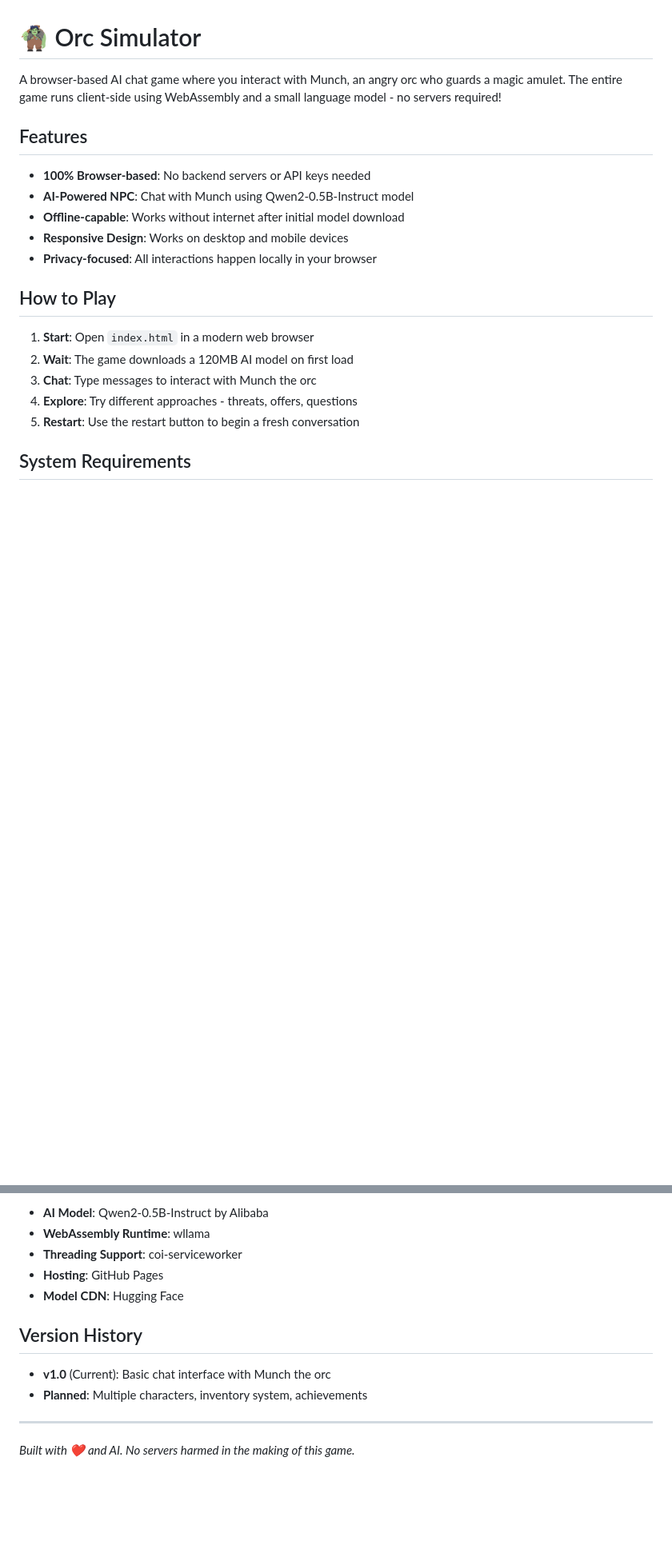
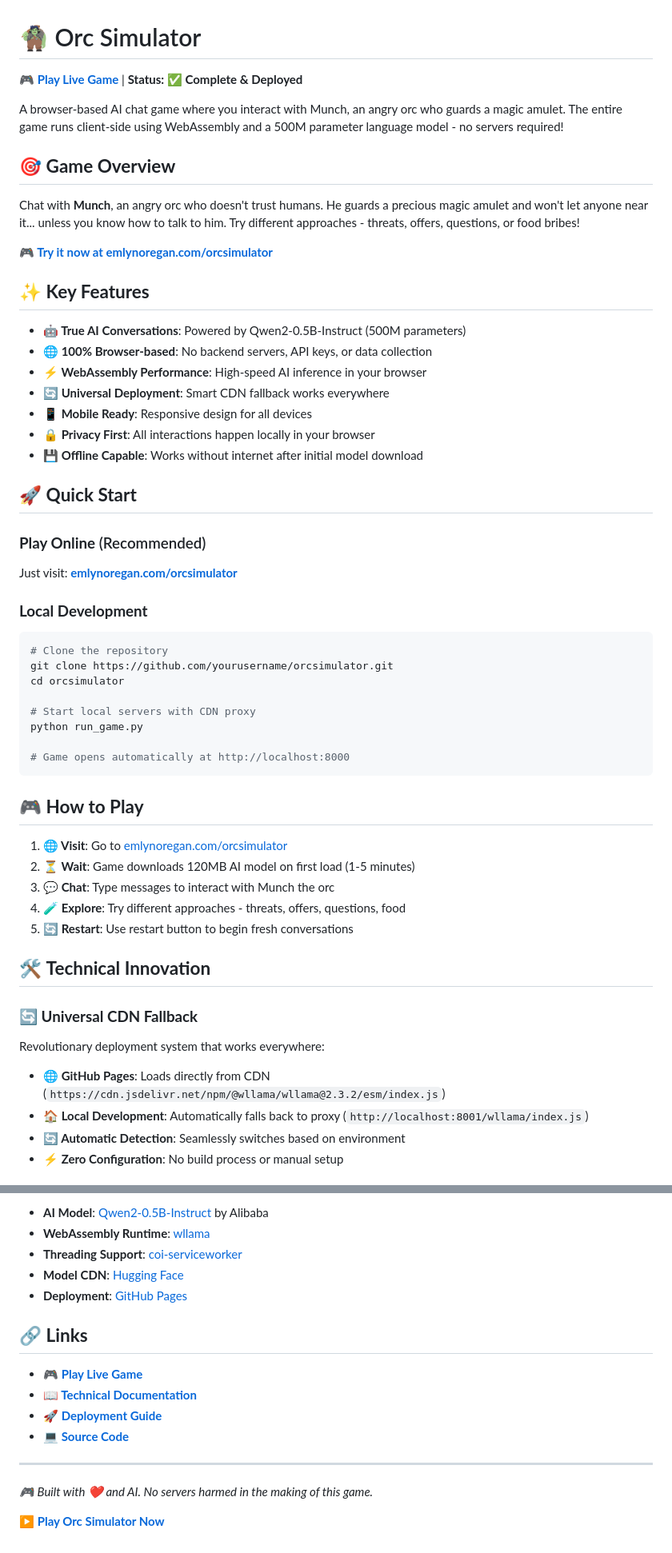
Before and after one commit to emlynoregan/orcsimulator, a Markdown page: README.md, 2 parts joined by grey strips. Shown: that part at 80% size. Rendered like a GitHub page; blank space fills up the shorter version.

````diff
--- a/README.md
+++ b/README.md
@@ -1,22 +1,57 @@
 # 🧌 Orc Simulator
 
-A browser-based AI chat game where you interact with Munch, an angry orc who guards a magic amulet. The entire game runs client-side using WebAssembly and a small language model - no servers required!
+**🎮 [Play Live Game](https://emlynoregan.com/orcsimulator)** | **Status: ✅ Complete & Deployed**
 
-## Features
+A browser-based AI chat game where you interact with Munch, an angry orc who guards a magic amulet. The entire game runs client-side using WebAssembly and a 500M parameter language model - no servers required!
 
-- **100% Browser-based**: No backend servers or API keys needed
-- **AI-Powered NPC**: Chat with Munch using Qwen2-0.5B-Instruct model
-- **Offline-capable**: Works without internet after initial model download
-- **Responsive Design**: Works on desktop and mobile devices
-- **Privacy-focused**: All interactions happen locally in your browser
+## 🎯 **Game Overview**
 
-## How to Play
+Chat with **Munch**, an angry orc who doesn't trust humans. He guards a precious magic amulet and won't let anyone near it... unless you know how to talk to him. Try different approaches - threats, offers, questions, or food bribes!
 
-1. **Start**: Open `index.html` in a modern web browser
-2. **Wait**: The game downloads a 120MB AI model on first load
-3. **Chat**: Type messages to interact with Munch the orc
-4. **Explore**: Try different approaches - threats, offers, questions
-5. **Restart**: Use the restart button to begin a fresh conversation
+**🎮 [Try it now at emlynoregan.com/orcsimulator](https://emlynoregan.com/orcsimulator)**
 
-## System Requirements
+## ✨ **Key Features**
 
+- **🤖 True AI Conversations**: Powered by Qwen2-0.5B-Instruct (500M parameters)
+- **🌐 100% Browser-based**: No backend servers, API keys, or data collection
+- **⚡ WebAssembly Performance**: High-speed AI inference in your browser
+- **🔄 Universal Deployment**: Smart CDN fallback works everywhere
+- **📱 Mobile Ready**: Responsive design for all devices
+- **🔒 Privacy First**: All interactions happen locally in your browser
+- **💾 Offline Capable**: Works without internet after initial model download
+
+## 🚀 **Quick Start**
+
+### **Play Online** (Recommended)
+Just visit: **[emlynoregan.com/orcsimulator](https://emlynoregan.com/orcsimulator)**
+
+### **Local Development**
+```bash
+# Clone the repository
+git clone https://github.com/yourusername/orcsimulator.git
+cd orcsimulator
+
+# Start local servers with CDN proxy
+python run_game.py
+
+# Game opens automatically at http://localhost:8000
+```
+
+## 🎮 **How to Play**
+
+1. **🌐 Visit**: Go to [emlynoregan.com/orcsimulator](https://emlynoregan.com/orcsimulator)
+2. **⏳ Wait**: Game downloads 120MB AI model on first load (1-5 minutes)
+3. **💬 Chat**: Type messages to interact with Munch the orc
+4. **🧪 Explore**: Try different approaches - threats, offers, questions, food
+5. **🔄 Restart**: Use restart button to begin fresh conversations
+
+## 🛠️ **Technical Innovation**
+
+### **🔄 Universal CDN Fallback**
+Revolutionary deployment system that works everywhere:
+
+- **🌐 GitHub Pages**: Loads directly from CDN (`https://cdn.jsdelivr.net/npm/@wllama/wllama@2.3.2/esm/index.js`)
+- **🏠 Local Development**: Automatically falls back to proxy (`http://localhost:8001/wllama/index.js`)
+- **🔄 Automatic Detection**: Seamlessly switches based on environment
+- **⚡ Zero Configuration**: No build process or manual setup
+
@@ -140,15 +181,19 @@ This project is licensed under the MIT License - see the [LICENSE](LICENSE) file
 
-- **AI Model**: Qwen2-0.5B-Instruct by Alibaba
-- **WebAssembly Runtime**: wllama
-- **Threading Support**: coi-serviceworker
-- **Hosting**: GitHub Pages
-- **Model CDN**: Hugging Face
+- **AI Model**: [Qwen2-0.5B-Instruct](https://huggingface.co/Qwen/Qwen2-0.5B-Instruct-GGUF) by Alibaba
+- **WebAssembly Runtime**: [wllama](https://github.com/ngxson/wllama)
+- **Threading Support**: [coi-serviceworker](https://github.com/gzuidhof/coi-serviceworker)
+- **Model CDN**: [Hugging Face](https://huggingface.co/)
+- **Deployment**: [GitHub Pages](https://pages.github.com/)
 
-## Version History
+## 🔗 **Links**
 
-- **v1.0** (Current): Basic chat interface with Munch the orc
-- **Planned**: Multiple characters, inventory system, achievements
+- **🎮 [Play Live Game](https://emlynoregan.com/orcsimulator)**
+- **📖 [Technical Documentation](docs/)**
+- **🚀 [Deployment Guide](DEPLOYMENT.md)**
+- **💻 [Source Code](https://github.com/yourusername/orcsimulator)**
 
 ---
 
-*Built with ❤️ and AI. No servers harmed in the making of this game.*
+*🎮 Built with ❤️ and AI. No servers harmed in the making of this game.*
+
+**[▶️ Play Orc Simulator Now](https://emlynoregan.com/orcsimulator)**
````
Also changed, not shown: other parts of README.md (+95 -89 lines).
